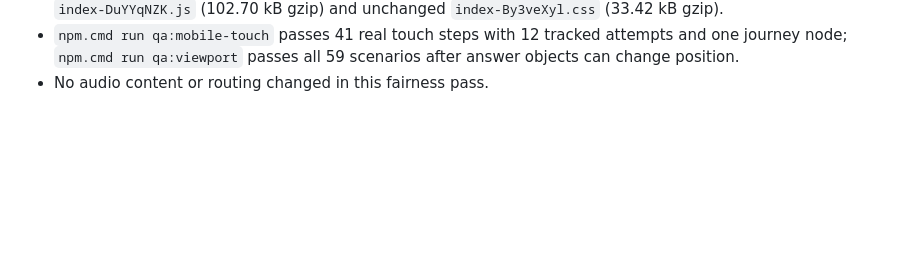
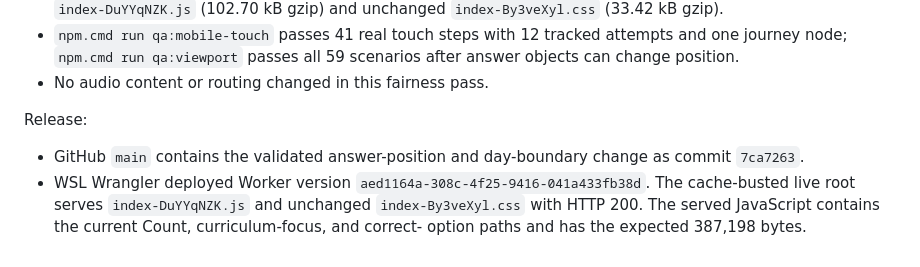
Before and after one commit to kennydd001/blokblitz, a Markdown page: docs/STATUS.md, the part around the change. GitHub-like rendering; blank space fills up the shorter version.

Commit message:
Record answer fairness release

```diff
--- a/docs/STATUS.md
+++ b/docs/STATUS.md
@@ -2128,3 +2128,13 @@ Validation:
   attempts and one journey node; `npm.cmd run qa:viewport` passes all 59
   scenarios after answer objects can change position.
 - No audio content or routing changed in this fairness pass.
+
+Release:
+
+- GitHub `main` contains the validated answer-position and day-boundary change
+  as commit `7ca7263`.
+- WSL Wrangler deployed Worker version
+  `aed1164a-308c-4f25-9416-041a433fb38d`. The cache-busted live root serves
+  `index-DuYYqNZK.js` and unchanged `index-By3veXyl.css` with HTTP 200. The
+  served JavaScript contains the current Count, curriculum-focus, and correct-
+  option paths and has the expected 387,198 bytes.
```
